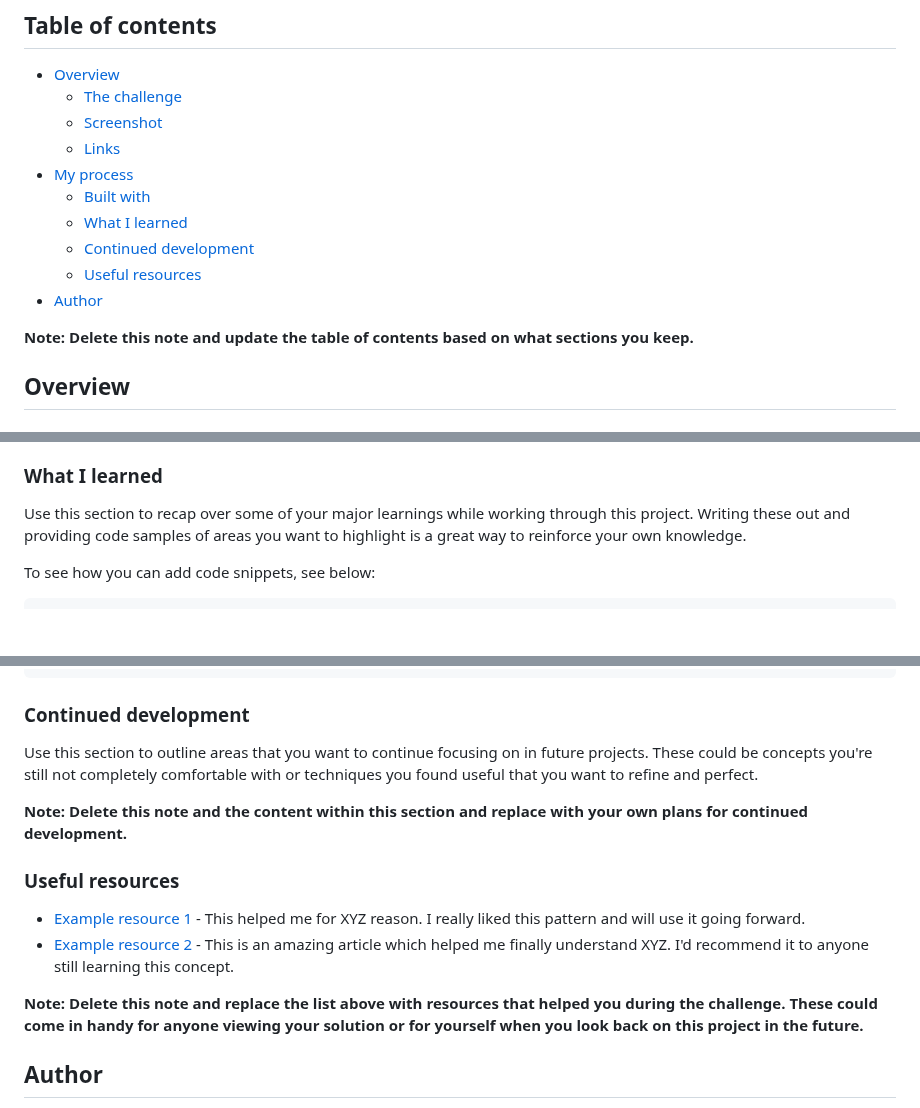
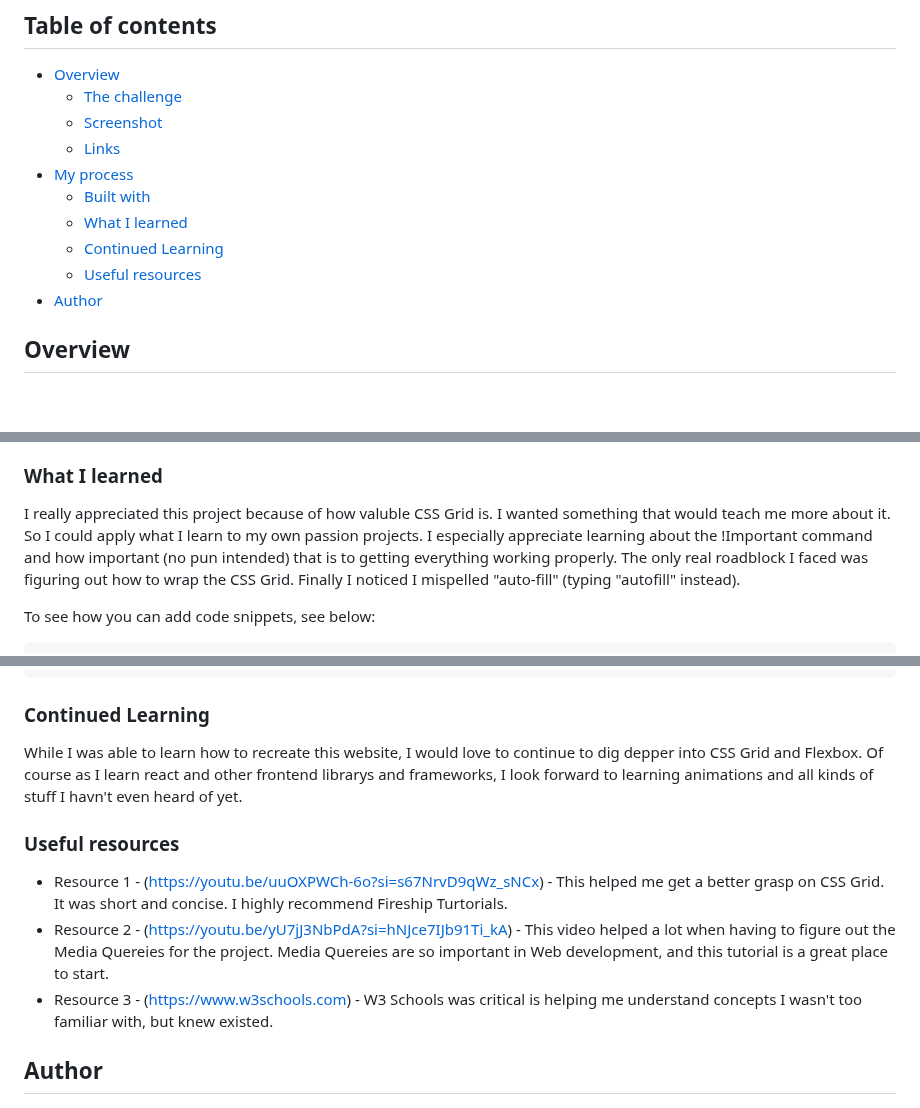
Before and after one commit to Logano-7/htmlCSSchallengeTestimonial, a Markdown page: MyREADME.md, 3 parts joined by grey strips. Drawn GitHub-style; blank space fills up the shorter version.

Commit message:
MyReadMe Complete

````diff
--- a/MyREADME.md
+++ b/MyREADME.md
@@ -11,11 +11,9 @@ This is a solution to the [Testimonials grid section challenge on Frontend Mento
 - [My process](#my-process)
   - [Built with](#built-with)
   - [What I learned](#what-i-learned)
-  - [Continued development](#continued-development)
+  - [Continued Learning](#continued-learning)
   - [Useful resources](#useful-resources)
 - [Author](#author)
-
-**Note: Delete this note and update the table of contents based on what sections you keep.**
 
 ## Overview
 
@@ -44,7 +42,7 @@ Users should be able to:
 
 ### What I learned
 
-Use this section to recap over some of your major learnings while working through this project. Writing these out and providing code samples of areas you want to highlight is a great way to reinforce your own knowledge.
+I really appreciated this project because of how valuble CSS Grid is. I wanted something that would teach me more about it. So I could apply what I learn to my own passion projects. I especially appreciate learning about the !Important command and how important (no pun intended) that is to getting everything working properly. The only real roadblock I faced was figuring out how to wrap the CSS Grid. Finally I noticed I mispelled "auto-fill" (typing "autofill" instead).
 
 To see how you can add code snippets, see below:
 
@@ -71,18 +69,15 @@ To see how you can add code snippets, see below:
   }
 }
 ```
-### Continued development
+### Continued Learning
 
-Use this section to outline areas that you want to continue focusing on in future projects. These could be concepts you're still not completely comfortable with or techniques you found useful that you want to refine and perfect.
-
-**Note: Delete this note and the content within this section and replace with your own plans for continued development.**
+While I was able to learn how to recreate this website, I would love to continue to dig depper into CSS Grid and Flexbox. Of course as I learn react and other frontend librarys and frameworks, I look forward to learning animations and all kinds of stuff I havn't even heard of yet.
 
 ### Useful resources
 
-- [Example resource 1](https://www.example.com) - This helped me for XYZ reason. I really liked this pattern and will use it going forward.
-- [Example resource 2](https://www.example.com) - This is an amazing article which helped me finally understand XYZ. I'd recommend it to anyone still learning this concept.
-
-**Note: Delete this note and replace the list above with resources that helped you during the challenge. These could come in handy for anyone viewing your solution or for yourself when you look back on this project in the future.**
+- Resource 1 - (https://youtu.be/uuOXPWCh-6o?si=s67NrvD9qWz_sNCx) - This helped me get a better grasp on CSS Grid. It was short and concise. I highly recommend Fireship Turtorials.
+- Resource 2 - (https://youtu.be/yU7jJ3NbPdA?si=hNJce7IJb91Ti_kA) - This video helped a lot when having to figure out the Media Quereies for the project. Media Quereies are so important in Web development, and this tutorial is a great place to start.
+- Resource 3 - (https://www.w3schools.com) - W3 Schools was critical is helping me understand concepts I wasn't too familiar with, but knew existed.
 
 ## Author
 
````
